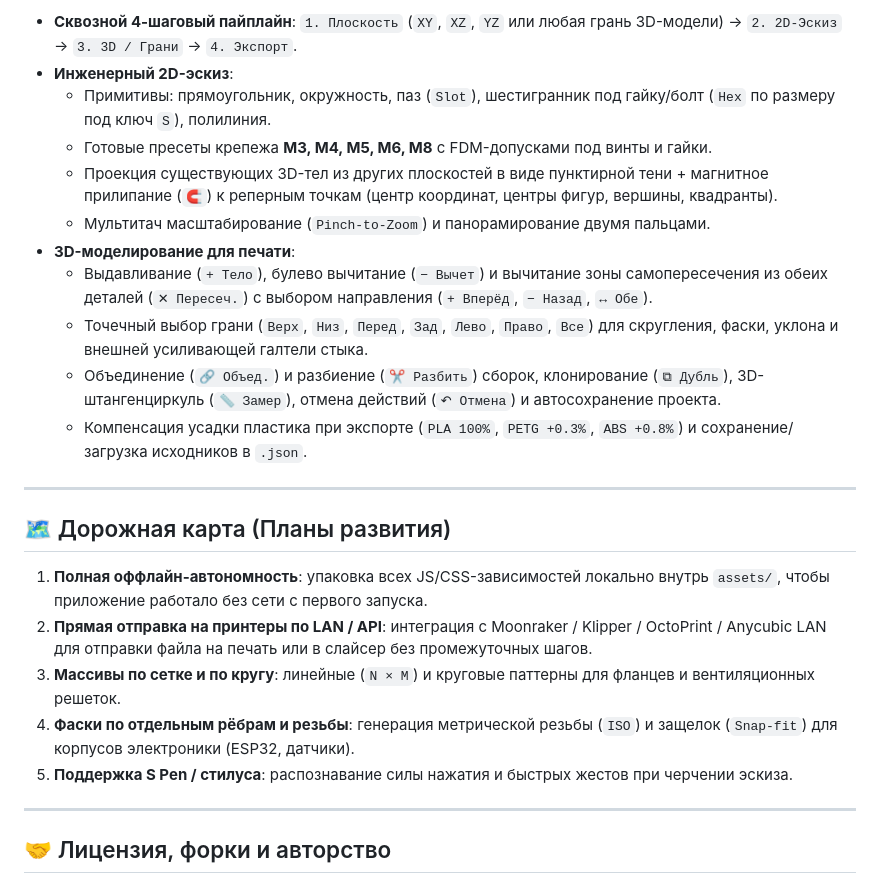
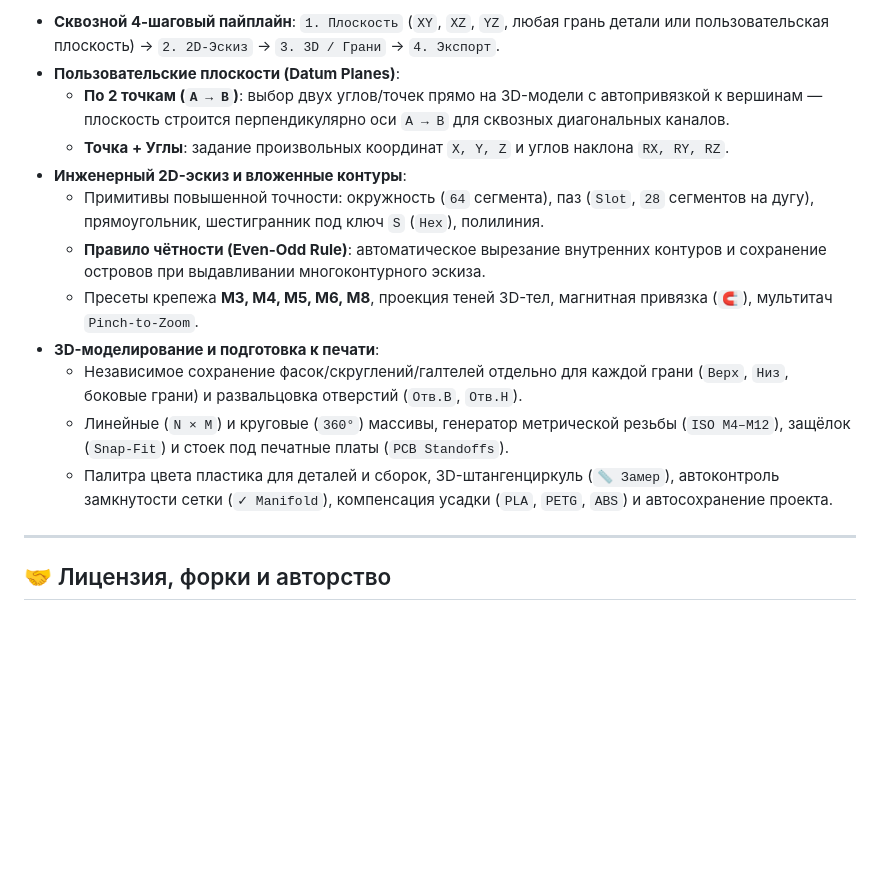
Before and after one commit to noob7261-rgb/PocketCAD, a Markdown page: README.md, the part around one of its changes. GitHub-like rendering; blank space fills up the shorter version.

```diff
--- a/README.md
+++ b/README.md
@@ -20,25 +31,16 @@
 
-* **Сквозной 4-шаговый пайплайн**: `1. Плоскость` (`XY`, `XZ`, `YZ` или любая грань 3D-модели) → `2. 2D-Эскиз` → `3. 3D / Грани` → `4. Экспорт`.
-* **Инженерный 2D-эскиз**:
-  * Примитивы: прямоугольник, окружность, паз (`Slot`), шестигранник под гайку/болт (`Hex` по размеру под ключ `S`), полилиния.
-  * Готовые пресеты крепежа **M3, M4, M5, M6, M8** с FDM-допусками под винты и гайки.
-  * Проекция существующих 3D-тел из других плоскостей в виде пунктирной тени + магнитное прилипание (`🧲`) к реперным точкам (центр координат, центры фигур, вершины, квадранты).
-  * Мультитач масштабирование (`Pinch-to-Zoom`) и панорамирование двумя пальцами.
-* **3D-моделирование для печати**:
-  * Выдавливание (`+ Тело`), булево вычитание (`− Вычет`) и вычитание зоны самопересечения из обеих деталей (`✕ Пересеч.`) с выбором направления (`+ Вперёд`, `− Назад`, `↔ Обе`).
-  * Точечный выбор грани (`Верх`, `Низ`, `Перед`, `Зад`, `Лево`, `Право`, `Все`) для скругления, фаски, уклона и внешней усиливающей галтели стыка.
-  * Объединение (`🔗 Объед.`) и разбиение (`✂ Разбить`) сборок, клонирование (`⧉ Дубль`), 3D-штангенциркуль (`📏 Замер`), отмена действий (`↶ Отмена`) и автосохранение проекта.
-  * Компенсация усадки пластика при экспорте (`PLA 100%`, `PETG +0.3%`, `ABS +0.8%`) и сохранение/загрузка исходников в `.json`.
-
----
-
-## 🗺 Дорожная карта (Планы развития)
-
-1. **Полная оффлайн-автономность**: упаковка всех JS/CSS-зависимостей локально внутрь `assets/`, чтобы приложение работало без сети с первого запуска.
-2. **Прямая отправка на принтеры по LAN / API**: интеграция с Moonraker / Klipper / OctoPrint / Anycubic LAN для отправки файла на печать или в слайсер без промежуточных шагов.
-3. **Массивы по сетке и по кругу**: линейные (`N × M`) и круговые паттерны для фланцев и вентиляционных решеток.
-4. **Фаски по отдельным рёбрам и резьбы**: генерация метрической резьбы (`ISO`) и защелок (`Snap-fit`) для корпусов электроники (ESP32, датчики).
-5. **Поддержка S Pen / стилуса**: распознавание силы нажатия и быстрых жестов при черчении эскиза.
+* **Сквозной 4-шаговый пайплайн**: `1. Плоскость` (`XY`, `XZ`, `YZ`, любая грань детали или пользовательская плоскость) → `2. 2D-Эскиз` → `3. 3D / Грани` → `4. Экспорт`.
+* **Пользовательские плоскости (Datum Planes)**:
+  * **По 2 точкам (`A → B`)**: выбор двух углов/точек прямо на 3D-модели с автопривязкой к вершинам — плоскость строится перпендикулярно оси `A → B` для сквозных диагональных каналов.
+  * **Точка + Углы**: задание произвольных координат `X, Y, Z` и углов наклона `RX, RY, RZ`.
+* **Инженерный 2D-эскиз и вложенные контуры**:
+  * Примитивы повышенной точности: окружность (`64` сегмента), паз (`Slot`, `28` сегментов на дугу), прямоугольник, шестигранник под ключ `S` (`Hex`), полилиния.
+  * **Правило чётности (Even-Odd Rule)**: автоматическое вырезание внутренних контуров и сохранение островов при выдавливании многоконтурного эскиза.
+  * Пресеты крепежа **M3, M4, M5, M6, M8**, проекция теней 3D-тел, магнитная привязка (`🧲`), мультитач `Pinch-to-Zoom`.
+* **3D-моделирование и подготовка к печати**:
+  * Независимое сохранение фасок/скруглений/галтелей отдельно для каждой грани (`Верх`, `Низ`, боковые грани) и развальцовка отверстий (`Отв.В`, `Отв.Н`).
+  * Линейные (`N × M`) и круговые (`360°`) массивы, генератор метрической резьбы (`ISO M4–M12`), защёлок (`Snap-Fit`) и стоек под печатные платы (`PCB Standoffs`).
+  * Палитра цвета пластика для деталей и сборок, 3D-штангенциркуль (`📏 Замер`), автоконтроль замкнутости сетки (`✓ Manifold`), компенсация усадки (`PLA`, `PETG`, `ABS`) и автосохранение проекта.
 
 ---
 
```
Also changed, not shown: other parts of README.md (+17 -6 lines), docs/screenshots/screen_3d_editor.jpg (added), docs/screenshots/screen_face_ops.jpg (added), 1 other file.
